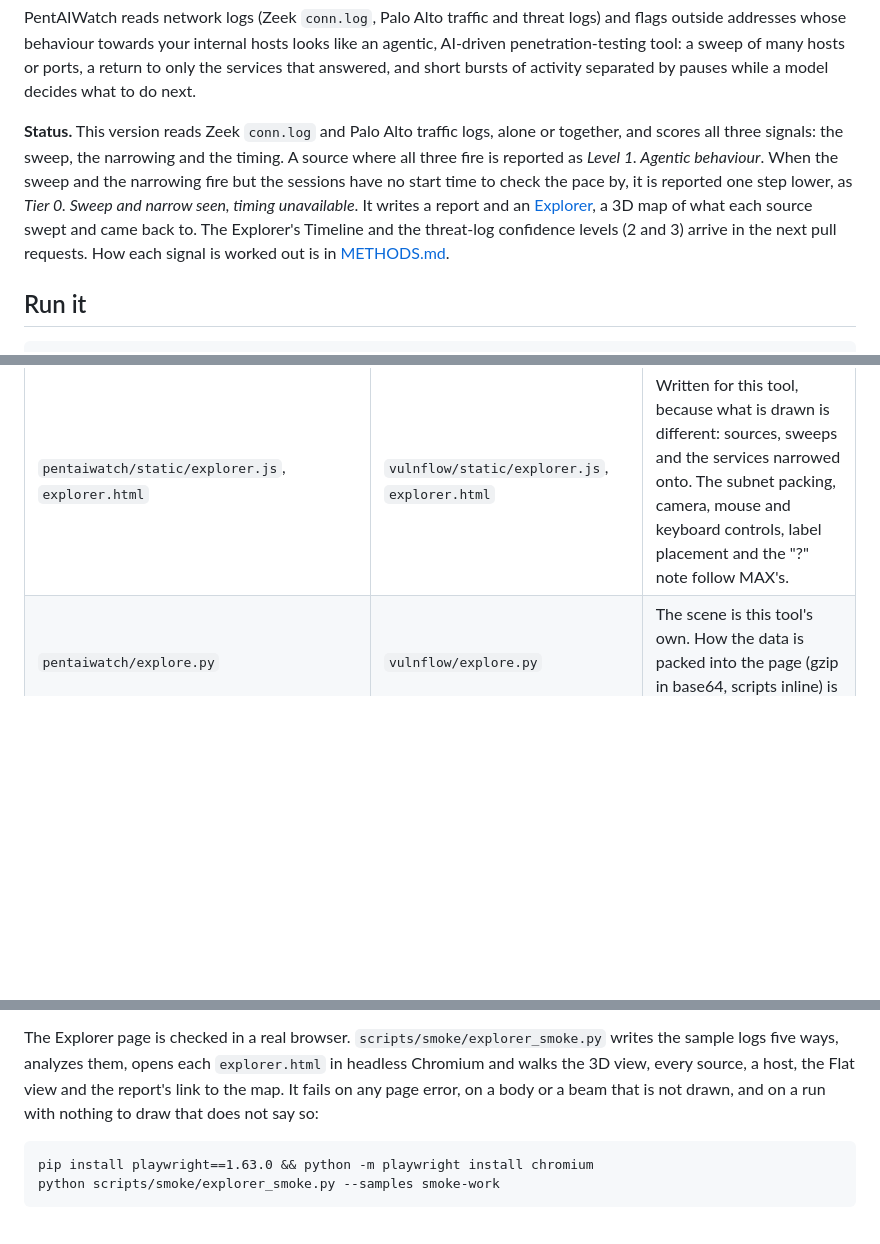
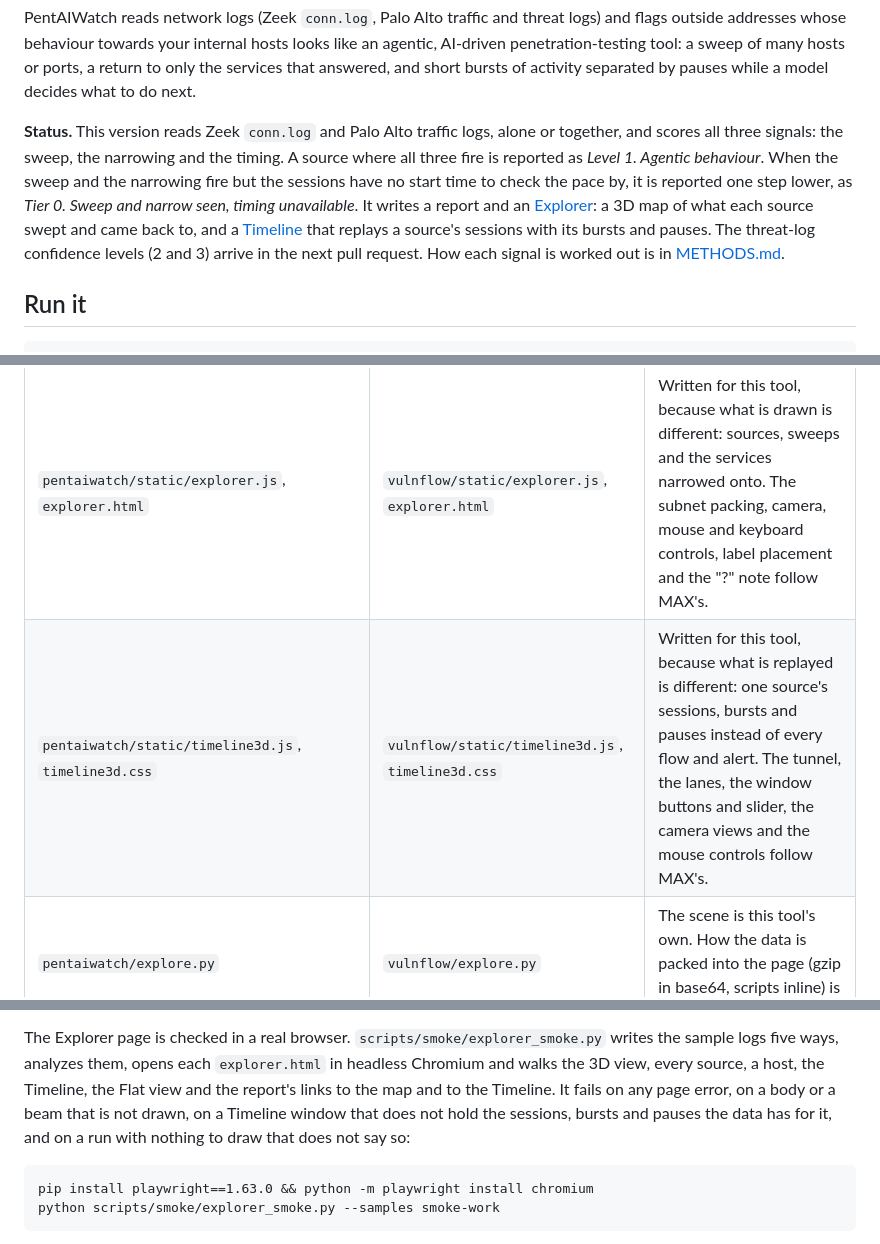
Before and after one commit to bayanilla/PentAiWatch, a Markdown page: README.md, 3 parts joined by grey strips. Rendered like a GitHub page; blank space fills up the shorter version.

```diff
--- a/README.md
+++ b/README.md
@@ -9,10 +9,10 @@ answered, and short bursts of activity separated by pauses while a model decides
 and scores all three signals: the sweep, the narrowing and the timing. A source where all three
 fire is reported as *Level 1. Agentic behaviour*. When the sweep and the narrowing fire but the
 sessions have no start time to check the pace by, it is reported one step lower, as *Tier 0. Sweep
-and narrow seen, timing unavailable*. It writes a report and an [Explorer](#explorer), a 3D map of
-what each source swept and came back to. The Explorer's Timeline and the threat-log confidence
-levels (2 and 3) arrive in the next pull requests. How each signal is worked out is in
-[METHODS.md](METHODS.md).
+and narrow seen, timing unavailable*. It writes a report and an [Explorer](#explorer): a 3D map of
+what each source swept and came back to, and a [Timeline](#timeline) that replays a source's
+sessions with its bursts and pauses. The threat-log confidence levels (2 and 3) arrive in the
+next pull request. How each signal is worked out is in [METHODS.md](METHODS.md).
 
 ## Run it
 
@@ -250,6 +282,7 @@ The Explorer page is put together from MAX's too:
 | `pentaiwatch/static/vf_data.js` | `vulnflow/static/vf_data.js` | Three messages reworded. It unpacks the data inside the page. |
 | `pentaiwatch/static/explorer.css` | `vulnflow/static/explorer.css` | MAX's Graphite theme only, as one flat set of rules. Styles of views this tool does not have are gone. |
 | `pentaiwatch/static/explorer.js`, `explorer.html` | `vulnflow/static/explorer.js`, `explorer.html` | Written for this tool, because what is drawn is different: sources, sweeps and the services narrowed onto. The subnet packing, camera, mouse and keyboard controls, label placement and the "?" note follow MAX's. |
+| `pentaiwatch/static/timeline3d.js`, `timeline3d.css` | `vulnflow/static/timeline3d.js`, `timeline3d.css` | Written for this tool, because what is replayed is different: one source's sessions, bursts and pauses instead of every flow and alert. The tunnel, the lanes, the window buttons and slider, the camera views and the mouse controls follow MAX's. |
 | `pentaiwatch/explore.py` | `vulnflow/explore.py` | The scene is this tool's own. How the data is packed into the page (gzip in base64, scripts inline) is MAX's. |
 | `scripts/smoke/explorer_smoke.py` | same name | The same approach, with this page's checks. |
 
@@ -268,9 +301,10 @@ code with the detection. No log files are committed.
 
 The Explorer page is checked in a real browser. `scripts/smoke/explorer_smoke.py` writes the
 sample logs five ways, analyzes them, opens each `explorer.html` in headless Chromium and walks
-the 3D view, every source, a host, the Flat view and the report's link to the map. It fails on any
-page error, on a body or a beam that is not drawn, and on a run with nothing to draw that does
-not say so:
+the 3D view, every source, a host, the Timeline, the Flat view and the report's links to the map
+and to the Timeline. It fails on any page error, on a body or a beam that is not drawn, on a
+Timeline window that does not hold the sessions, bursts and pauses the data has for it, and on a
+run with nothing to draw that does not say so:
 
     pip install playwright==1.63.0 && python -m playwright install chromium
     python scripts/smoke/explorer_smoke.py --samples smoke-work
```
Also changed, not shown: other parts of README.md (+35 -3 lines), METHODS.md (+29 -0 lines), screenshots/timeline.png (added), 11 other files.
